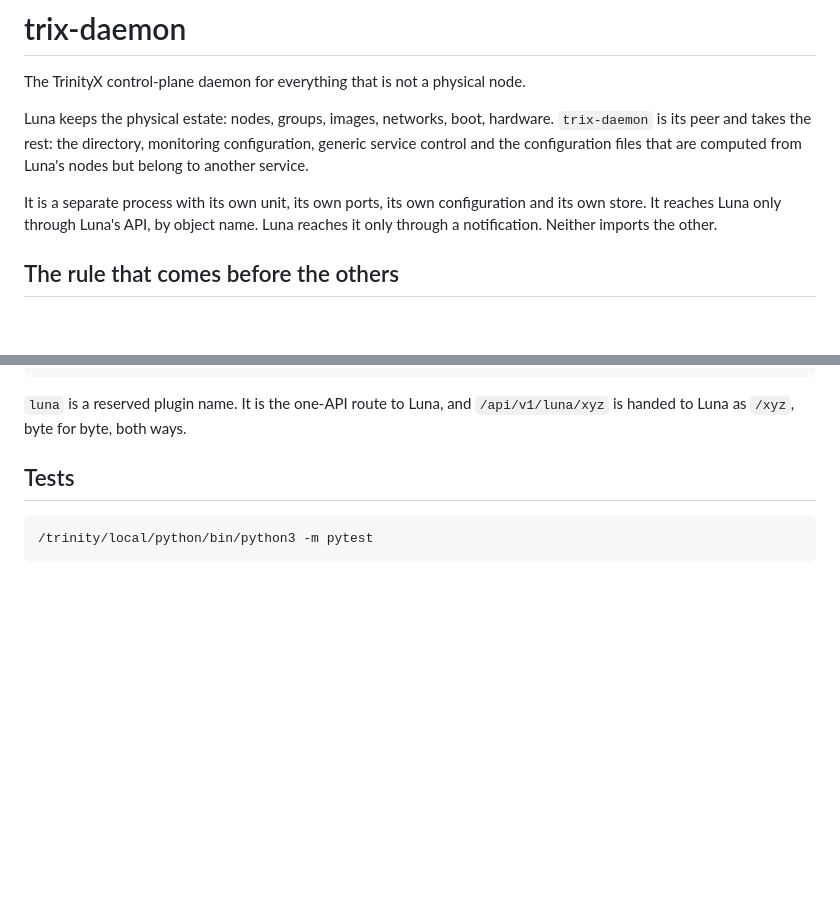
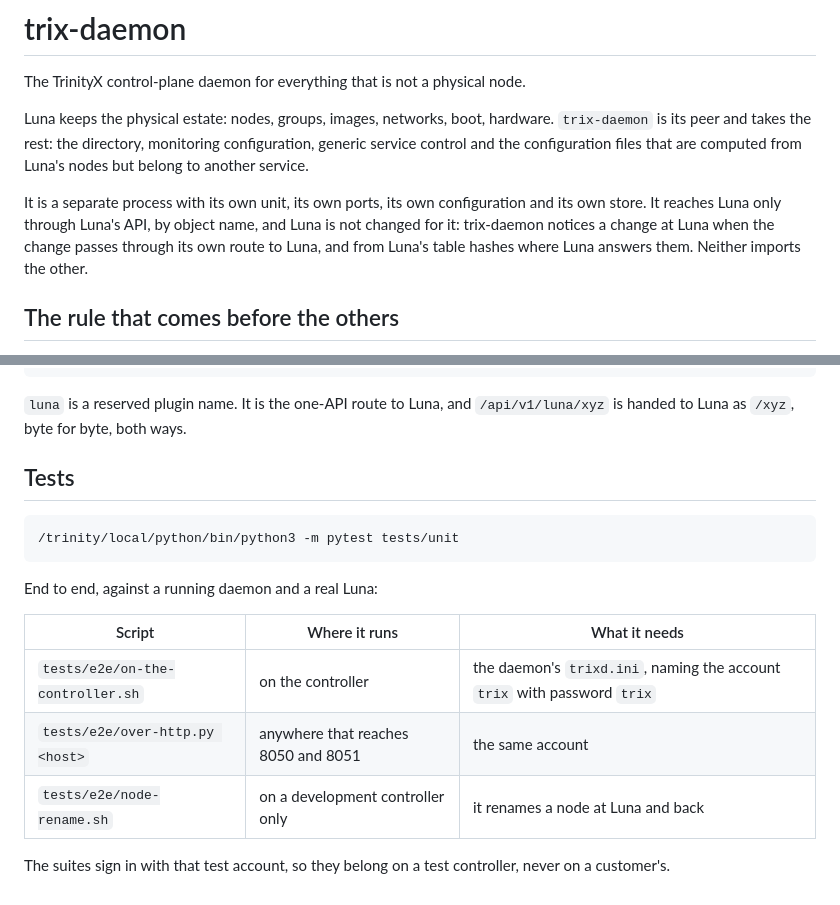
Before and after one commit to clustervision/trix-daemon, a Markdown page: README.md, 2 parts joined by grey strips. Rendered like a GitHub page; blank space fills up the shorter version.

````diff
--- a/README.md
+++ b/README.md
@@ -26,8 +26,10 @@ configuration, generic service control and the configuration files that are
 computed from Luna's nodes but belong to another service.
 
 It is a separate process with its own unit, its own ports, its own configuration
-and its own store. It reaches Luna only through Luna's API, by object name. Luna
-reaches it only through a notification. Neither imports the other.
+and its own store. It reaches Luna only through Luna's API, by object name, and
+Luna is not changed for it: trix-daemon notices a change at Luna when the change
+passes through its own route to Luna, and from Luna's table hashes where Luna
+answers them. Neither imports the other.
 
 ## The rule that comes before the others
 
@@ -119,5 +184,16 @@ curl -X POST http://127.0.0.1:8051/api/v1/system/plugins/hello/reload \
 ## Tests
 
 ```
-/trinity/local/python/bin/python3 -m pytest
+/trinity/local/python/bin/python3 -m pytest tests/unit
 ```
+
+End to end, against a running daemon and a real Luna:
+
+| Script | Where it runs | What it needs |
+|---|---|---|
+| `tests/e2e/on-the-controller.sh` | on the controller | the daemon's `trixd.ini`, naming the account `trix` with password `trix` |
+| `tests/e2e/over-http.py <host>` | anywhere that reaches 8050 and 8051 | the same account |
+| `tests/e2e/node-rename.sh` | on a development controller only | it renames a node at Luna and back |
+
+The suites sign in with that test account, so they belong on a test
+controller, never on a customer's.
````
Also changed, not shown: other parts of README.md (+66 -3 lines).
